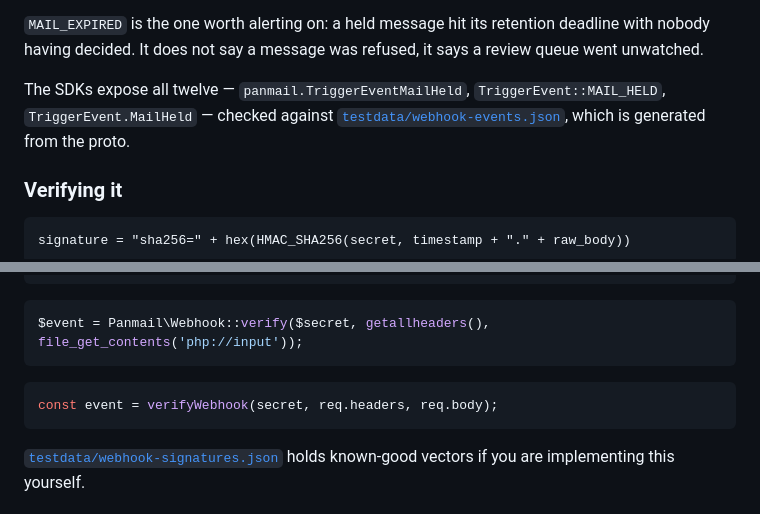
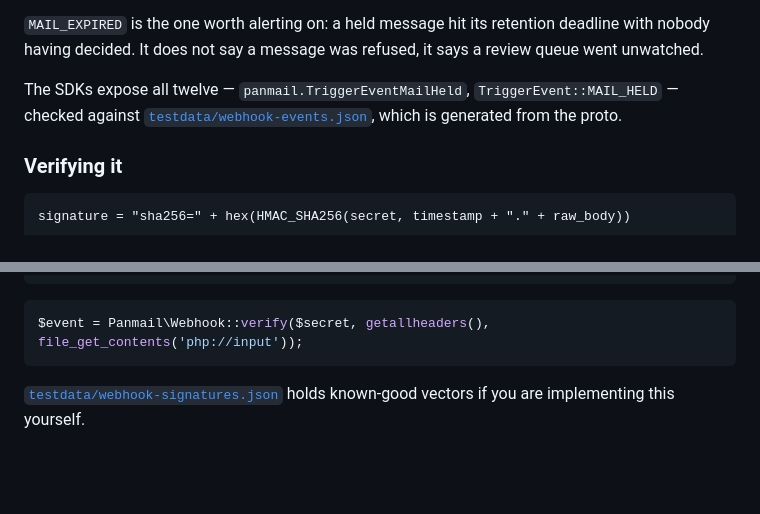
Before and after one commit to gsoultan/panmail-sdk, a Markdown page: docs/WIRE.md, 2 parts joined by grey strips. Drawn GitHub-style; blank space fills up the shorter version.

````diff
--- a/docs/WIRE.md
+++ b/docs/WIRE.md
@@ -311,7 +311,7 @@ deadline with nobody having decided. It does not say a message was refused, it
 says a review queue went unwatched.
 
 The SDKs expose all twelve — `panmail.TriggerEventMailHeld`,
-`TriggerEvent::MAIL_HELD`, `TriggerEvent.MailHeld` — checked against
+`TriggerEvent::MAIL_HELD` — checked against
 [`testdata/webhook-events.json`](../testdata/webhook-events.json), which is
 generated from the proto.
 
@@ -349,9 +349,6 @@ event, err := panmail.VerifyWebhook(secret, r.Header, body)
 ```php
 $event = Panmail\Webhook::verify($secret, getallheaders(), file_get_contents('php://input'));
 ```
-```ts
-const event = verifyWebhook(secret, req.headers, req.body);
-```
 
 [`testdata/webhook-signatures.json`](../testdata/webhook-signatures.json) holds
 known-good vectors if you are implementing this yourself.
````
Also changed, not shown: README.md (+0 -5 lines), SECURITY.md (+4 -2 lines).
